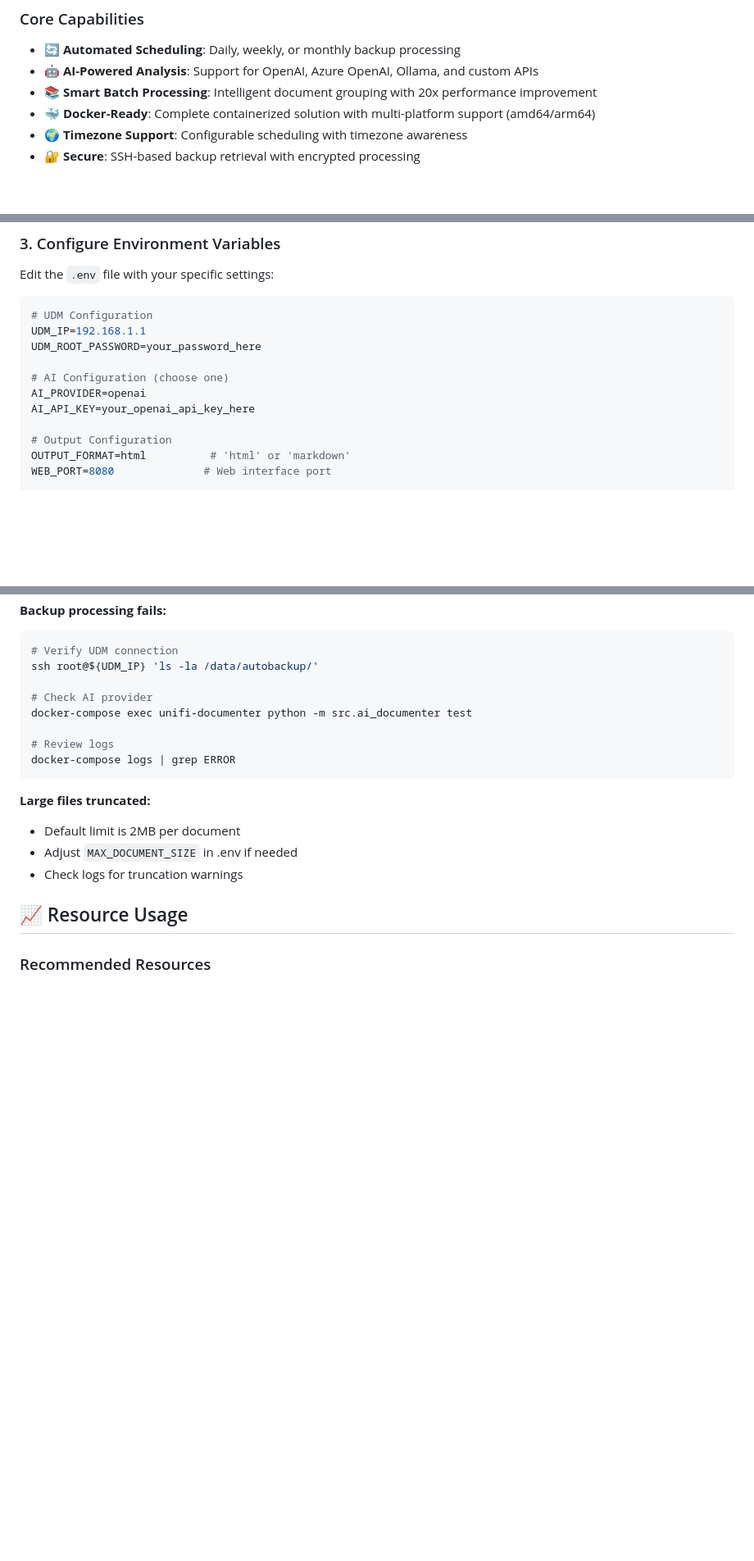
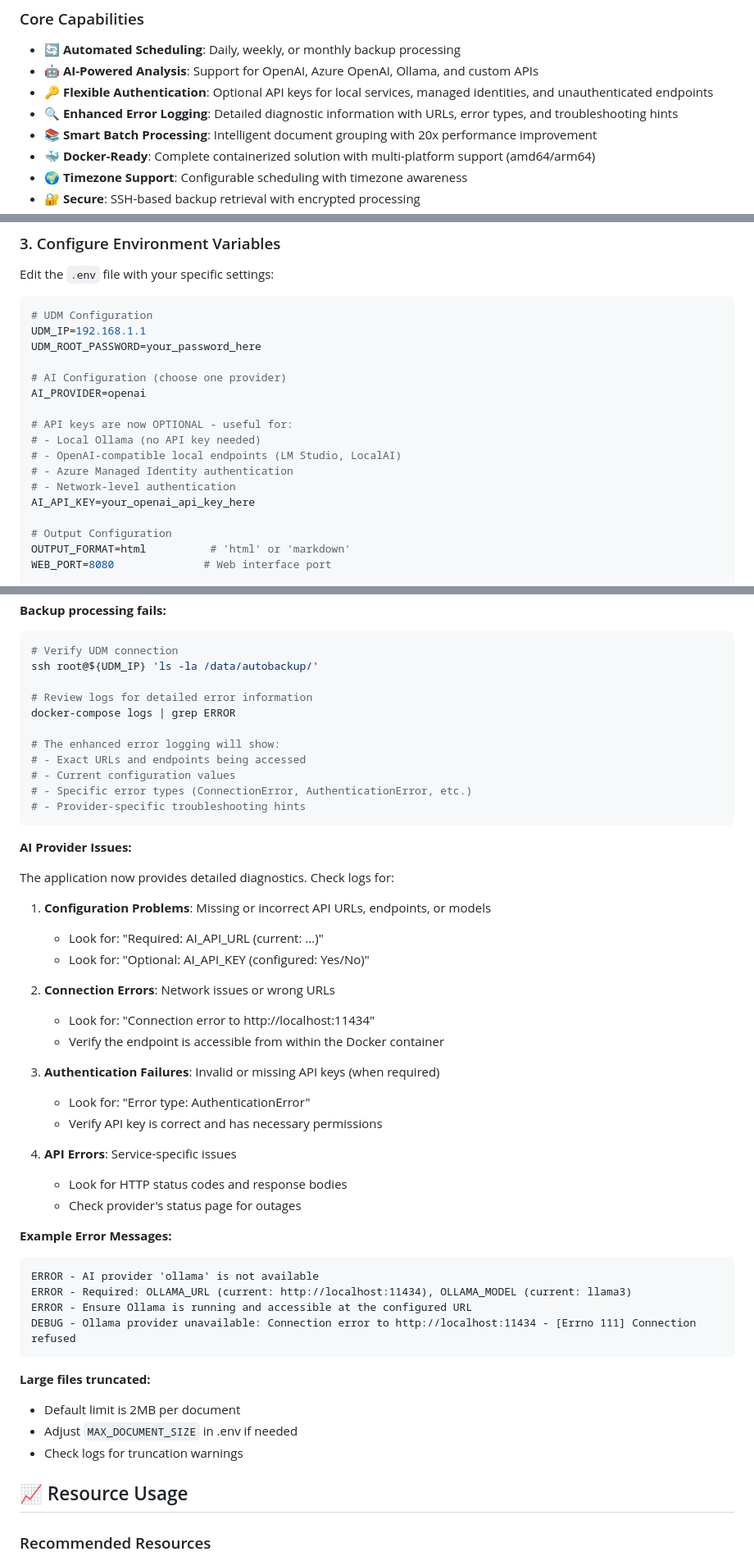
Before and after one commit to loryanstrant/unifi-documenter, a Markdown page: README.md, 3 parts joined by grey strips. Shown at 82% size. Rendered like a GitHub page; blank space fills up the shorter version.

````diff
--- a/README.md
+++ b/README.md
@@ -13,6 +13,8 @@ An intelligent Docker-based solution for automatically backing up, analyzing, an
 ### Core Capabilities
 - 🔄 **Automated Scheduling**: Daily, weekly, or monthly backup processing
 - 🤖 **AI-Powered Analysis**: Support for OpenAI, Azure OpenAI, Ollama, and custom APIs
+- 🔑 **Flexible Authentication**: Optional API keys for local services, managed identities, and unauthenticated endpoints
+- 🔍 **Enhanced Error Logging**: Detailed diagnostic information with URLs, error types, and troubleshooting hints
 - 📚 **Smart Batch Processing**: Intelligent document grouping with 20x performance improvement
 - 🐳 **Docker-Ready**: Complete containerized solution with multi-platform support (amd64/arm64)
 - 🌍 **Timezone Support**: Configurable scheduling with timezone awareness
@@ -59,8 +61,14 @@ Edit the `.env` file with your specific settings:
 UDM_IP=192.168.1.1
 UDM_ROOT_PASSWORD=your_password_here
 
-# AI Configuration (choose one)
+# AI Configuration (choose one provider)
 AI_PROVIDER=openai
+
+# API keys are now OPTIONAL - useful for:
+# - Local Ollama (no API key needed)
+# - OpenAI-compatible local endpoints (LM Studio, LocalAI)
+# - Azure Managed Identity authentication
+# - Network-level authentication
 AI_API_KEY=your_openai_api_key_here
 
 # Output Configuration
@@ -348,11 +414,42 @@ docker-compose port unifi-documenter 8080
 # Verify UDM connection
 ssh root@${UDM_IP} 'ls -la /data/autobackup/'
 
-# Check AI provider
-docker-compose exec unifi-documenter python -m src.ai_documenter test
+# Review logs for detailed error information
+docker-compose logs | grep ERROR
 
-# Review logs
-docker-compose logs | grep ERROR
+# The enhanced error logging will show:
+# - Exact URLs and endpoints being accessed
+# - Current configuration values
+# - Specific error types (ConnectionError, AuthenticationError, etc.)
+# - Provider-specific troubleshooting hints
+```
+
+**AI Provider Issues:**
+
+The application now provides detailed diagnostics. Check logs for:
+
+1. **Configuration Problems**: Missing or incorrect API URLs, endpoints, or models
+   - Look for: "Required: AI_API_URL (current: ...)"
+   - Look for: "Optional: AI_API_KEY (configured: Yes/No)"
+
+2. **Connection Errors**: Network issues or wrong URLs
+   - Look for: "Connection error to http://localhost:11434"
+   - Verify the endpoint is accessible from within the Docker container
+
+3. **Authentication Failures**: Invalid or missing API keys (when required)
+   - Look for: "Error type: AuthenticationError"
+   - Verify API key is correct and has necessary permissions
+
+4. **API Errors**: Service-specific issues
+   - Look for HTTP status codes and response bodies
+   - Check provider's status page for outages
+
+**Example Error Messages:**
+```
+ERROR - AI provider 'ollama' is not available
+ERROR - Required: OLLAMA_URL (current: http://localhost:11434), OLLAMA_MODEL (current: llama3)
+ERROR - Ensure Ollama is running and accessible at the configured URL
+DEBUG - Ollama provider unavailable: Connection error to http://localhost:11434 - [Errno 111] Connection refused
 ```
 
 **Large files truncated:**
````
Also changed, not shown: other parts of README.md (+67 -9 lines).
